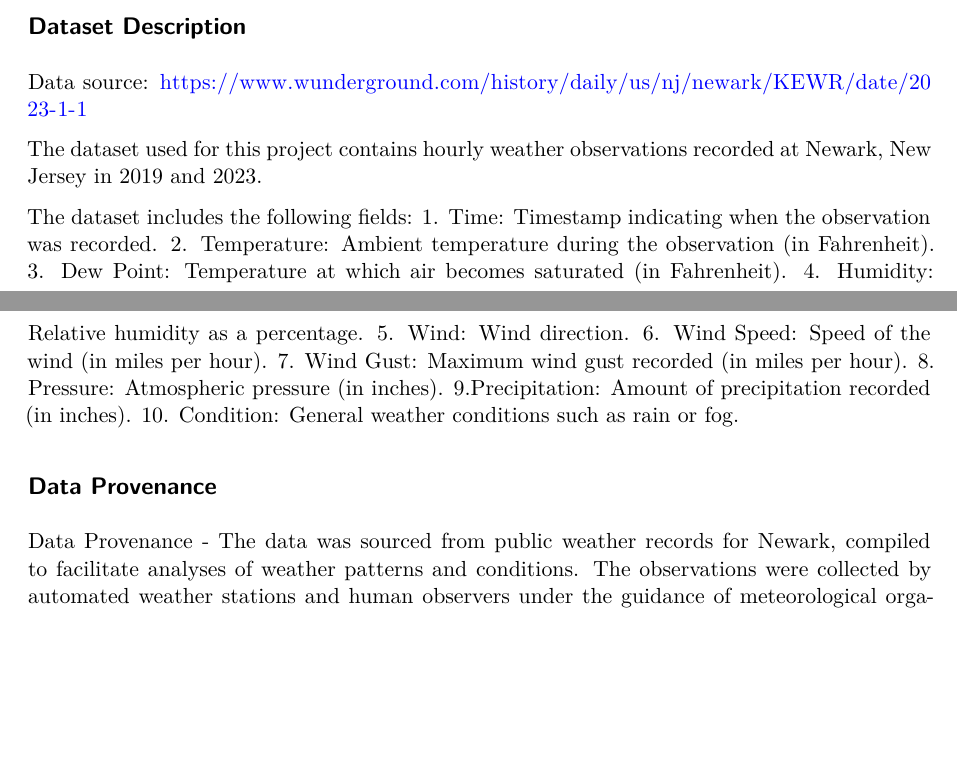
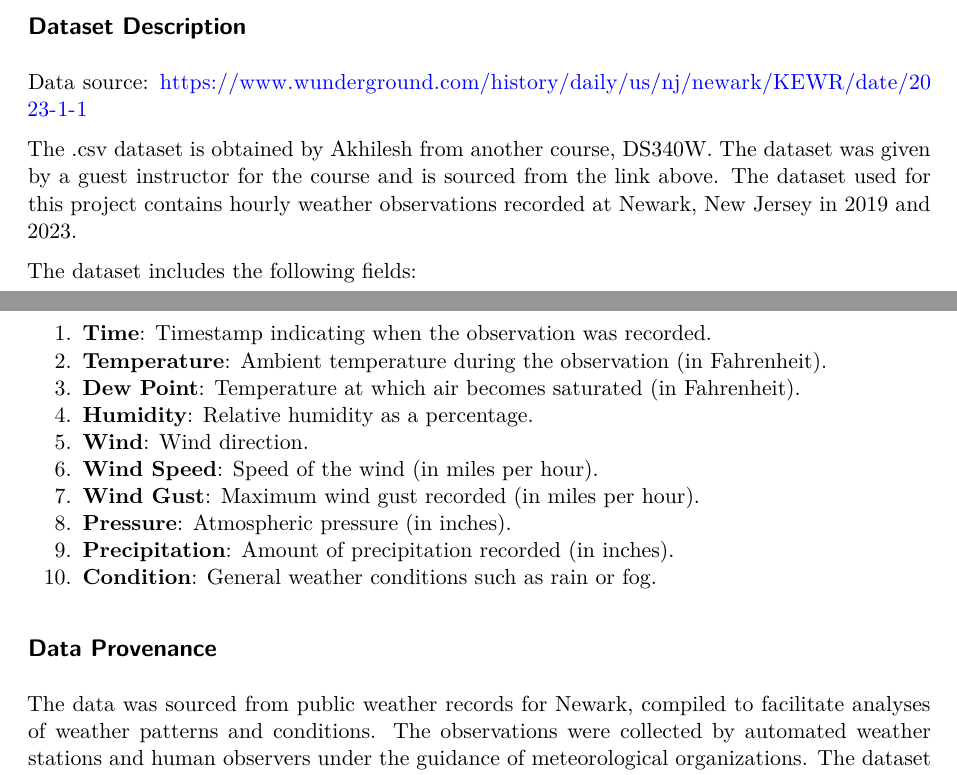
Before and after one commit to Stat184-Fall2024/Sec2_FP_FateenahFarid_JakeCohen_LinhTran_Akhilesh, a Quarto document (code/FP_Akhilesh_Fateenah_Jake.qmd): two parts of pages 1 and 2 of 5, joined at a grey line, cut so that both start at the same text, the shorter picture padded with empty space. Rendered offline with R 4.5, knitr and Pandoc in place of Quarto, then LaTeX, with nearby package versions.

Commit message:
Fixed formatting for dataset description

```diff
--- a/code/FP_Akhilesh_Fateenah_Jake.qmd
+++ b/code/FP_Akhilesh_Fateenah_Jake.qmd
@@ -22,27 +22,31 @@ Our investigation is guided by three research questions:
   Changes in precipitation patterns can lead to severe consequences, such as flooding or droughts. By assessing variations in Newark's precipitation levels, we seek to uncover potential shifts in the frequency, intensity, or timing of rainfall.
 
 ## Dataset Description
-  Data source: https://www.wunderground.com/history/daily/us/nj/newark/KEWR/date/2023-1-1
+Data source: https://www.wunderground.com/history/daily/us/nj/newark/KEWR/date/2023-1-1
 
-The dataset used for this project contains hourly weather observations recorded at Newark, New Jersey in 2019 and 2023.
+The .csv dataset is obtained by Akhilesh from another course, DS340W. The dataset was given by a guest instructor for the course and is sourced from the link above. The dataset used for this project contains hourly weather observations recorded at Newark, New Jersey in 2019 and 2023.
 
-  The dataset includes the following fields:
-  1. Time: Timestamp indicating when the observation was recorded.
-  2. Temperature: Ambient temperature during the observation (in Fahrenheit).
-  3. Dew Point: Temperature at which air becomes saturated (in Fahrenheit).
-  4. Humidity: Relative humidity as a percentage.
-  5. Wind: Wind direction.
-  6. Wind Speed: Speed of the wind (in miles per hour).
-  7. Wind Gust: Maximum wind gust recorded (in miles per hour).
-  8. Pressure: Atmospheric pressure (in inches).
-  9.Precipitation: Amount of precipitation recorded (in inches).
-  10. Condition: General weather conditions such as rain or fog.
+The dataset includes the following fields:
+
+1. **Time**: Timestamp indicating when the observation was recorded.
+2. **Temperature**: Ambient temperature during the observation (in Fahrenheit).
+3. **Dew Point**: Temperature at which air becomes saturated (in Fahrenheit).
+4. **Humidity**: Relative humidity as a percentage.
+5. **Wind**: Wind direction.
+6. **Wind Speed**: Speed of the wind (in miles per hour).
+7. **Wind Gust**: Maximum wind gust recorded (in miles per hour).
+8. **Pressure**: Atmospheric pressure (in inches).
+9. **Precipitation**: Amount of precipitation recorded (in inches).
+10. **Condition**: General weather conditions such as rain or fog.
+
 
 ## Data Provenance
-  Data Provenance -
 The data was sourced from public weather records for Newark, compiled to facilitate analyses of weather patterns and conditions. The observations were collected by automated weather stations and human observers under the guidance of meteorological organizations. The dataset provides detailed hourly weather statistics, making it suitable for use in weather trend analysis and forecasting models.
+
 The dataset adheres to the FAIR principles by being well-organized and easy to locate, with clear column names and standardized formats for all weather-related variables. It is accessible in a widely used CSV format, which ensures compatibility with a variety of analytical tools and programming environments. The use of standardized units like Fahrenheit for temperature and percentages for humidity ensures that the dataset is interoperable and can be easily integrated with other similar datasets. Additionally, the dataset is reusable due to its completeness and clear documentation, making it suitable for a wide range of weather-related studies.
+
 In terms of the CARE principles, the dataset promotes collective benefit by contributing to community understanding of weather patterns and aiding in climate-related decision-making. It respects authority to control by being sourced from established meteorological records, ensuring data accuracy and reliability. Responsibility is upheld through ethical use, as the data contains no private or sensitive information. Finally, the dataset aligns with ethical standards, as it was collected transparently and with the intent to support public and scientific interests without causing harm.
+
 For our analysis, we will focus on a combination of attributes directly available in the dataset and additional attributes derived to enhance our insights. Key attributes include Temperature, which serves as a critical metric for identifying trends and fluctuations over time, and Precipitation, essential for assessing rainfall intensity and frequency. We will also examine Humidity to understand atmospheric moisture levels and its correlation with other variables, as well as Wind Speed and Wind Direction to analyze wind patterns and shifts in dominant directions.
 
 ## Methodology
```
